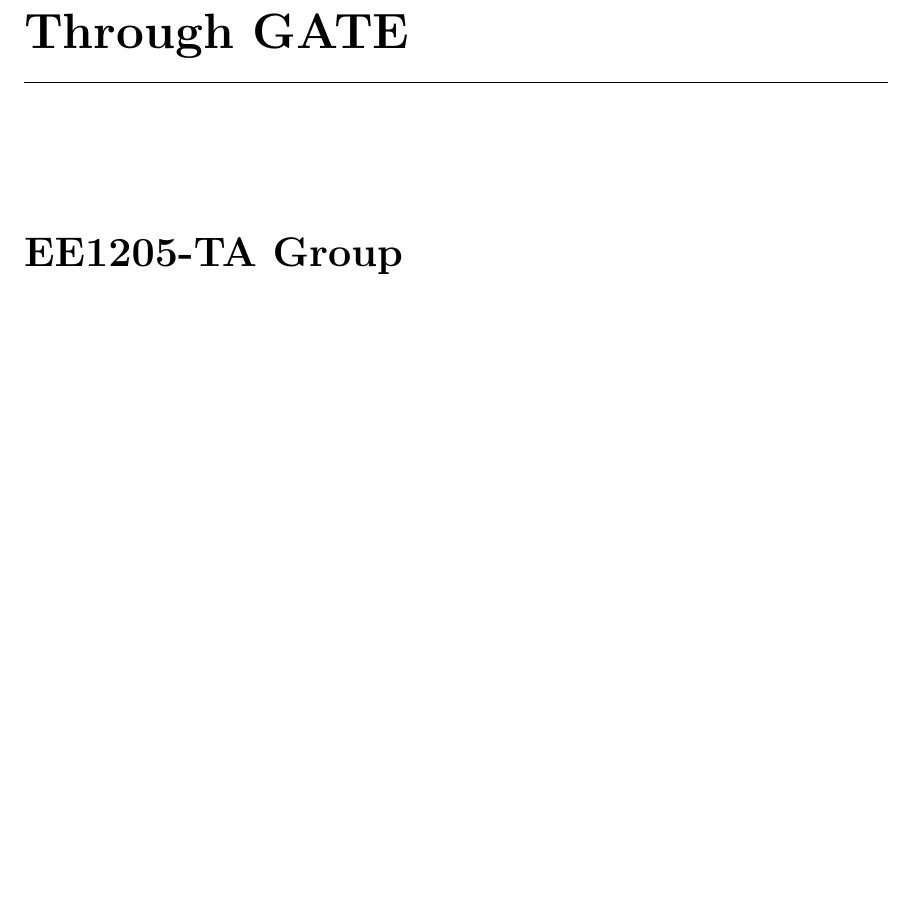
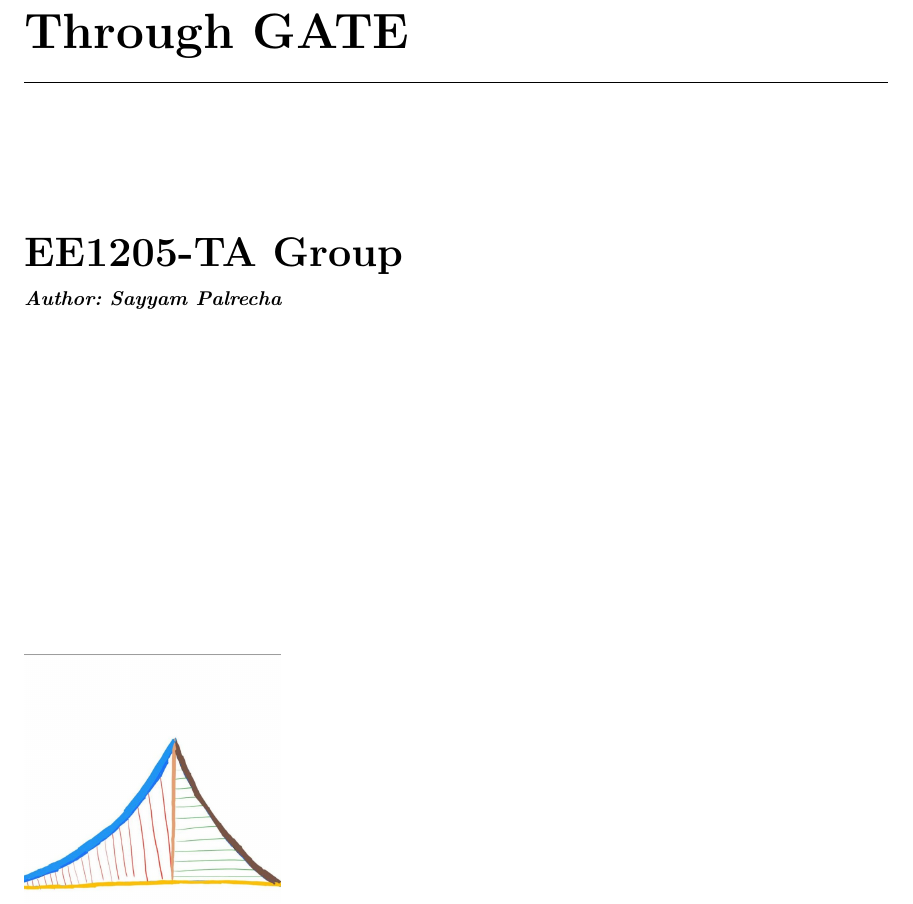
Before and after one commit to krishnakaustubh11005/GATE-signal-2022, a LaTeX book (main.tex): part of page 1 of 24, cut so that both start at the same text, the shorter picture padded with empty space. Compiled offline with pdfLaTeX.

Commit message:
updated front page

```diff
--- a/main.tex
+++ b/main.tex
@@ -36,8 +36,8 @@
 
 \subtitle{Through GATE}
 
-\AuAff{EE1205-TA Group}
-
+\AuAff{EE1205-TA Group \\ \vspace{12pt} \small{Author: Sayyam Palrecha}}
+%\lfill{Sayyam Palrecha}
 %% \\ will start a new line.
 %% You may add \affil{} for affiliation, ie,
 %\authors{Robert M. Groves\\
```
Also changed, not shown: main.pdf, 1 other file.
